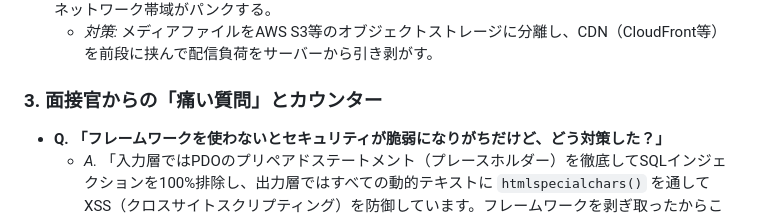
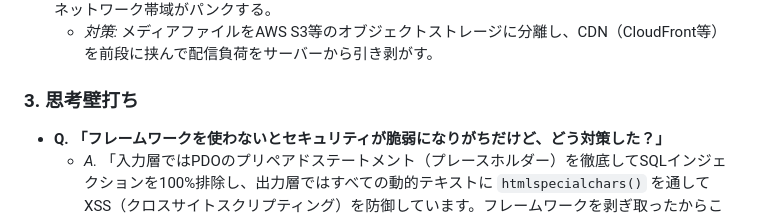
Before and after one commit to s2422073/Nostalgic-bulletin-board, a Markdown page: README.md, the part around the change. Drawn GitHub-style.

```diff
--- a/README.md
+++ b/README.md
@@ -38,6 +38,6 @@
 * **メディアファイルによるストレージ・帯域の破綻:** 画像や動画などの動的メディアをDB内に直接保存（BLOB）、またはWebサーバーのローカルにそのまま置いている場合、アクセス増大でディスクI/Oとネットワーク帯域がパンクする。
   * *対策:* メディアファイルをAWS S3等のオブジェクトストレージに分離し、CDN（CloudFront等）を前段に挟んで配信負荷をサーバーから引き剥がす。
 
-### 3. 面接官からの「痛い質問」とカウンター
+### 3. 思考壁打ち
 * **Q. 「フレームワークを使わないとセキュリティが脆弱になりがちだけど、どう対策した？」**
   * *A.* 「入力層ではPDOのプリペアドステートメント（プレースホルダー）を徹底してSQLインジェクションを100%排除し、出力層ではすべての動的テキストに `htmlspecialchars()` を通してXSS（クロスサイトスクリプティング）を防御しています。フレームワークを剥ぎ取ったからこそ、Web脆弱性の本質的な防ぎ方が血肉化できました」
```
